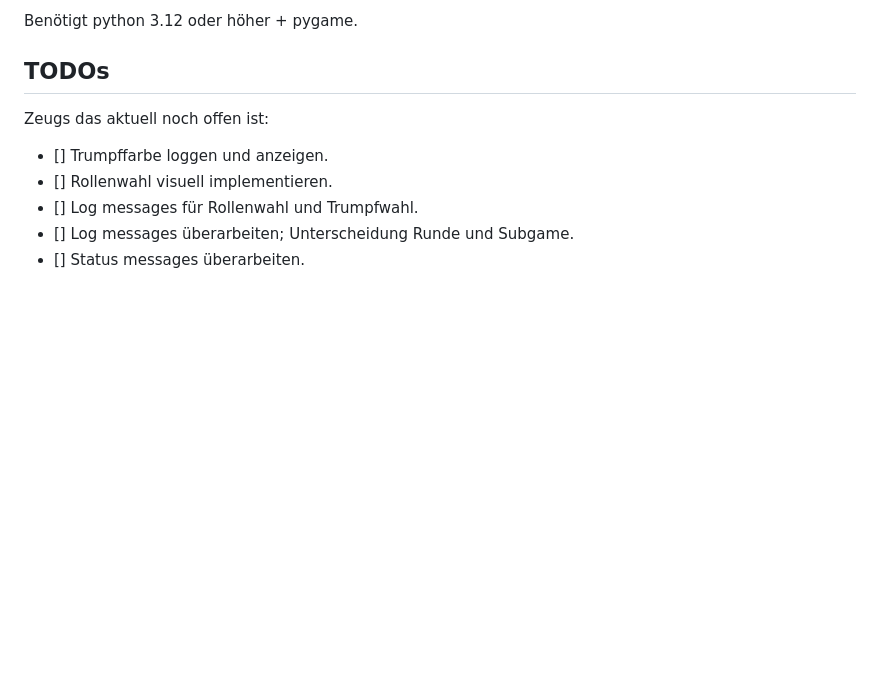
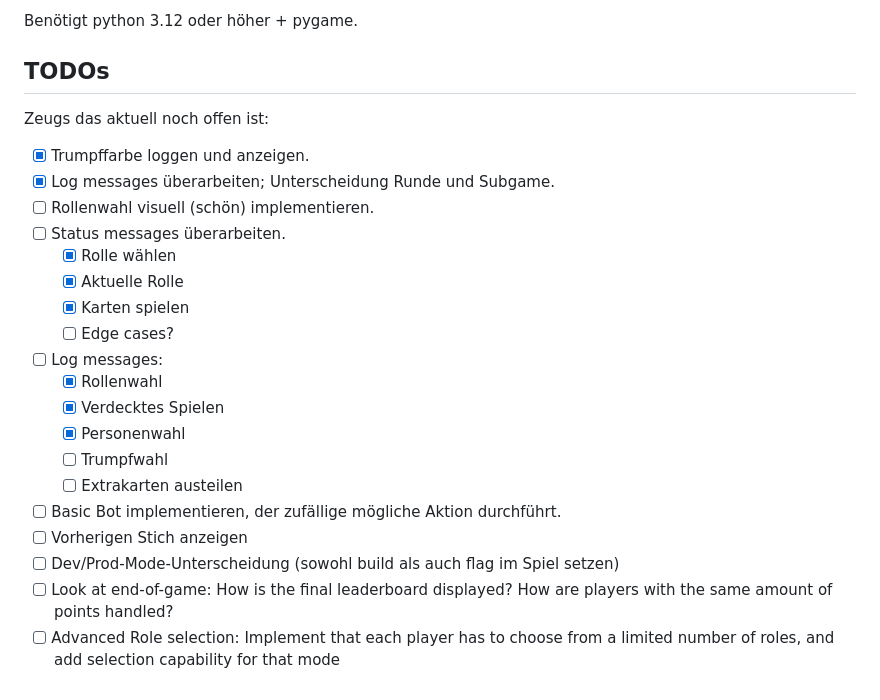
Before and after one commit to CLNMR/trickgame, a Markdown page: README.md, the part around the change. GitHub-like rendering; blank space fills up the shorter version.

Commit message:
Introduced rudimentary TODO list in README (ugly denglish for now)

```diff
--- a/README.md
+++ b/README.md
@@ -98,8 +98,22 @@ Benötigt python 3.12 oder höher + pygame.
 
 Zeugs das aktuell noch offen ist:
 
-- [] Trumpffarbe loggen und anzeigen.
-- [] Rollenwahl visuell implementieren.
-- [] Log messages für Rollenwahl und Trumpfwahl.
-- [] Log messages überarbeiten; Unterscheidung Runde und Subgame.
-- [] Status messages überarbeiten.
+- [x] Trumpffarbe loggen und anzeigen.
+- [x] Log messages überarbeiten; Unterscheidung Runde und Subgame.
+- [ ] Rollenwahl visuell (schön) implementieren.
+- [ ] Status messages überarbeiten.
+  - [x] Rolle wählen
+  - [x] Aktuelle Rolle
+  - [x] Karten spielen
+  - [ ] Edge cases?
+- [ ] Log messages:
+  - [x] Rollenwahl
+  - [x] Verdecktes Spielen
+  - [x] Personenwahl
+  - [ ] Trumpfwahl
+  - [ ] Extrakarten austeilen
+- [ ] Basic Bot implementieren, der zufällige mögliche Aktion durchführt.
+- [ ] Vorherigen Stich anzeigen
+- [ ] Dev/Prod-Mode-Unterscheidung (sowohl build als auch flag im Spiel setzen)
+- [ ] Look at end-of-game: How is the final leaderboard displayed? How are players with the same amount of points handled?
+- [ ] Advanced Role selection: Implement that each player has to choose from a limited number of roles, and add selection capability for that mode
```
